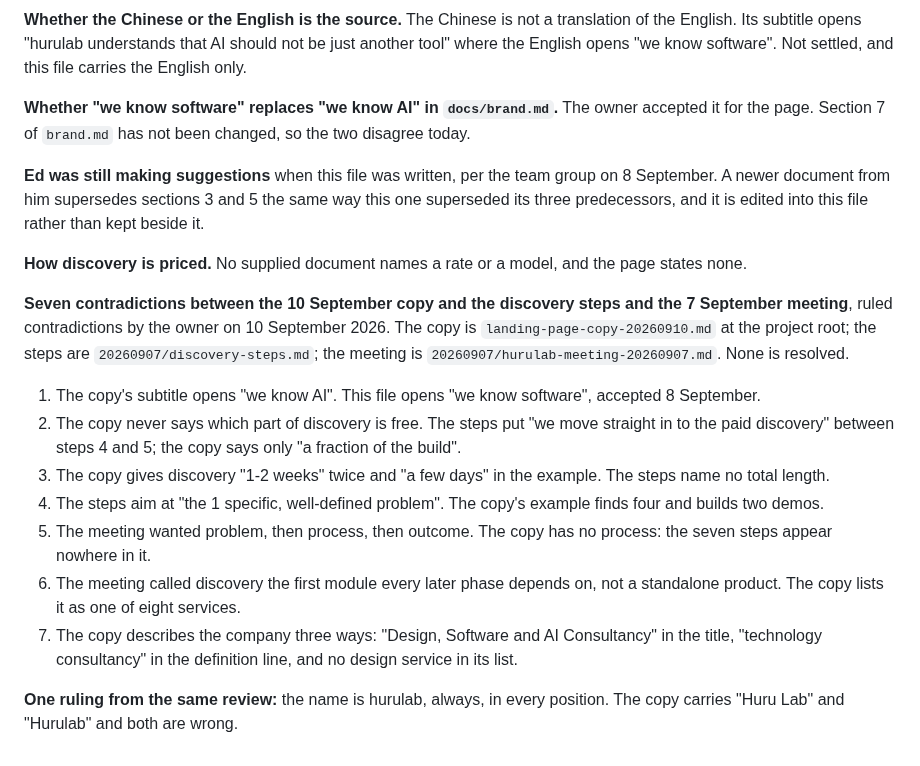
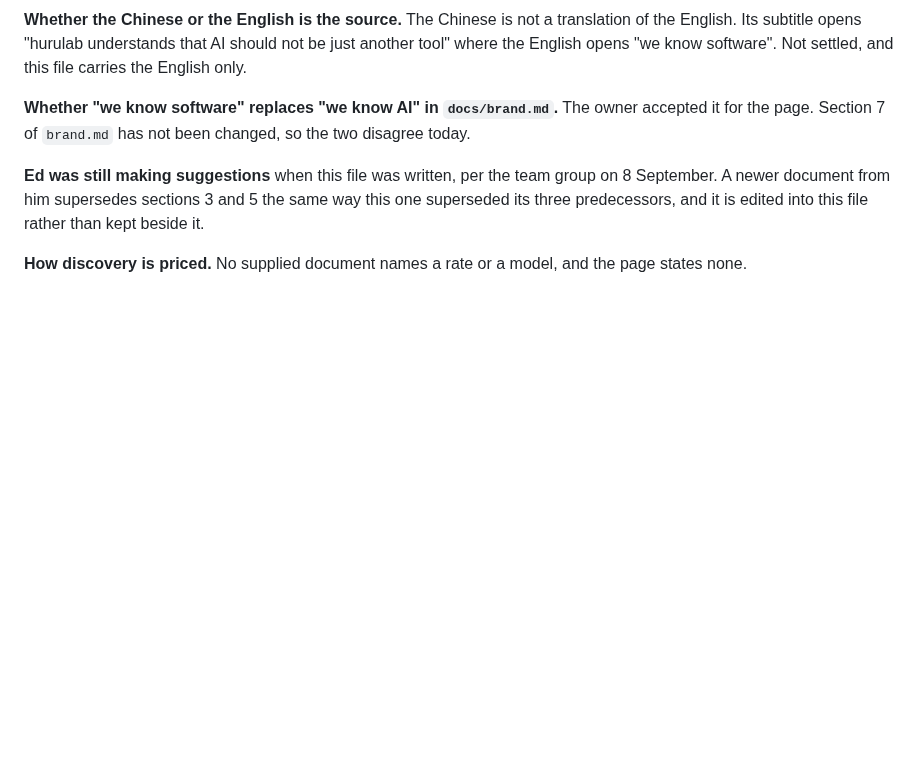
Before and after one commit to RiaanMOHA/hurulab, a Markdown page: docs/landing-page.md, the part around the change. GitHub-like rendering; blank space fills up the shorter version.

Commit message:
Revert "Landing page: seven contradictions in the 10 September copy recorded, the name ruled hurulab always"
This reverts commit 1cf1e1580fbe6070a3a9a146fdc708bf9ef07bcd.

```diff
--- a/docs/landing-page.md
+++ b/docs/landing-page.md
@@ -267,26 +267,3 @@ superseded its three predecessors, and it is edited into this file rather than k
 
 **How discovery is priced.** No supplied document names a rate or a model, and the page states
 none.
-
-**Seven contradictions between the 10 September copy and the discovery steps and the
-7 September meeting**, ruled contradictions by the owner on 10 September 2026. The copy is
-`landing-page-copy-20260910.md` at the project root; the steps are `20260907/discovery-steps.md`;
-the meeting is `20260907/hurulab-meeting-20260907.md`. None is resolved.
-
-1. The copy's subtitle opens "we know AI". This file opens "we know software", accepted
-   8 September.
-2. The copy never says which part of discovery is free. The steps put "we move straight in
-   to the paid discovery" between steps 4 and 5; the copy says only "a fraction of the build".
-3. The copy gives discovery "1-2 weeks" twice and "a few days" in the example. The steps name
-   no total length.
-4. The steps aim at "the 1 specific, well-defined problem". The copy's example finds four and
-   builds two demos.
-5. The meeting wanted problem, then process, then outcome. The copy has no process: the seven
-   steps appear nowhere in it.
-6. The meeting called discovery the first module every later phase depends on, not a
-   standalone product. The copy lists it as one of eight services.
-7. The copy describes the company three ways: "Design, Software and AI Consultancy" in the
-   title, "technology consultancy" in the definition line, and no design service in its list.
-
-**One ruling from the same review:** the name is hurulab, always, in every position. The copy
-carries "Huru Lab" and "Hurulab" and both are wrong.
```
